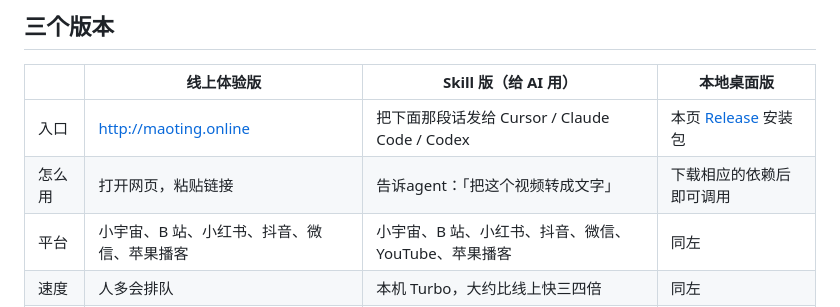
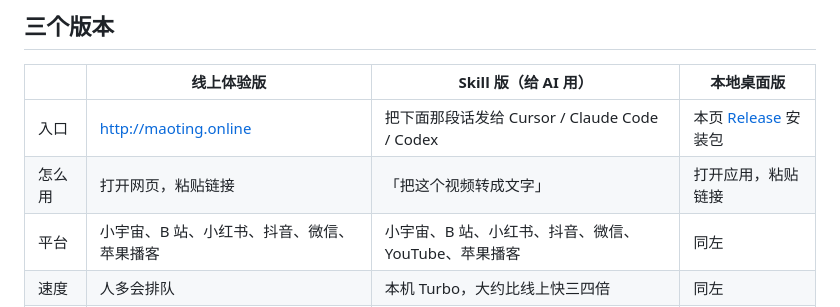
Before and after one commit to hotcatty/media-transcriber, a Markdown page: README.md, the part around the change. Rendered like a GitHub page.

```diff
--- a/README.md
+++ b/README.md
@@ -11,7 +11,7 @@
 | | 线上体验版 | Skill 版（给 AI 用） | 本地桌面版 |
 |---|---|---|---|
 | 入口 | http://maoting.online | 把下面那段话发给 Cursor / Claude Code / Codex | 本页 [Release](https://github.com/hotcatty/media-transcriber/releases/latest) 安装包 |
-| 怎么用 | 打开网页，粘贴链接 | 告诉agent：「把这个视频转成文字」 | 下载相应的依赖后即可调用 |
+| 怎么用 | 打开网页，粘贴链接 | 「把这个视频转成文字」 | 打开应用，粘贴链接 |
 | 平台 | 小宇宙、B 站、小红书、抖音、微信、苹果播客 | 小宇宙、B 站、小红书、抖音、微信、YouTube、苹果播客 | 同左 |
 | 速度 | 人多会排队 | 本机 Turbo，大约比线上快三四倍 | 同左 |
 | 数据 | 缓存数据存在浏览器 | 音频和文稿只留在你电脑上 | 同左 |
```
